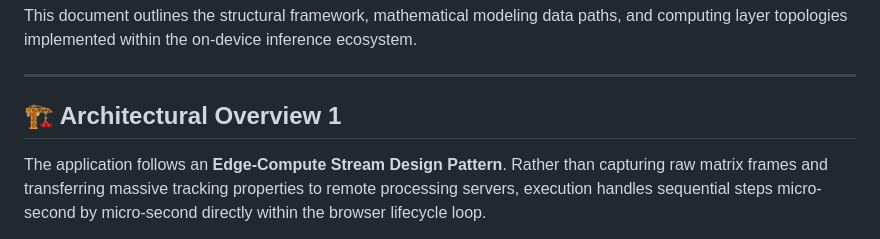
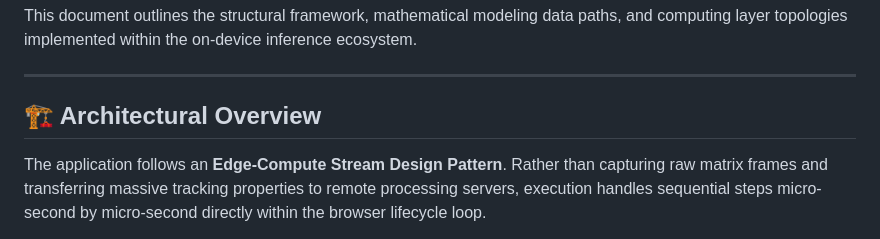
Before and after one commit to nyanosaur/asl-on-device-interpreter, a Markdown page: ARCHITECTURE.md, the part around the change. Rendered like a GitHub page.

Commit message:
Revise architectural overview in ARCHITECTURE.md
Updated the architectural overview section for clarity and removed versioning.

```diff
--- a/ARCHITECTURE.md
+++ b/ARCHITECTURE.md
@@ -4,7 +4,7 @@ This document outlines the structural framework, mathematical modeling data path
 
 ---
 
-## 🏗️ Architectural Overview 1
+## 🏗️ Architectural Overview
 
 The application follows an **Edge-Compute Stream Design Pattern**. Rather than capturing raw matrix frames and transferring massive tracking properties to remote processing servers, execution handles sequential steps micro-second by micro-second directly within the browser lifecycle loop.
 
```
